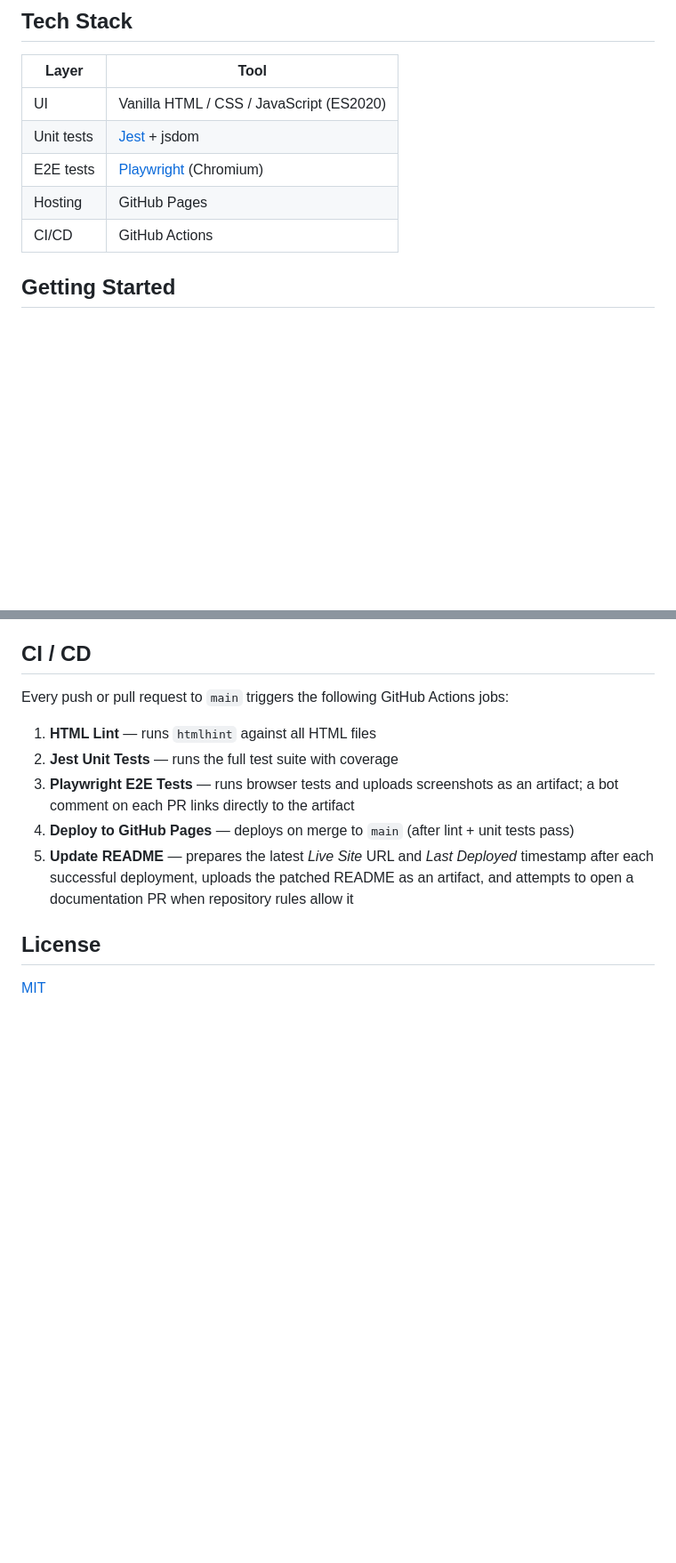
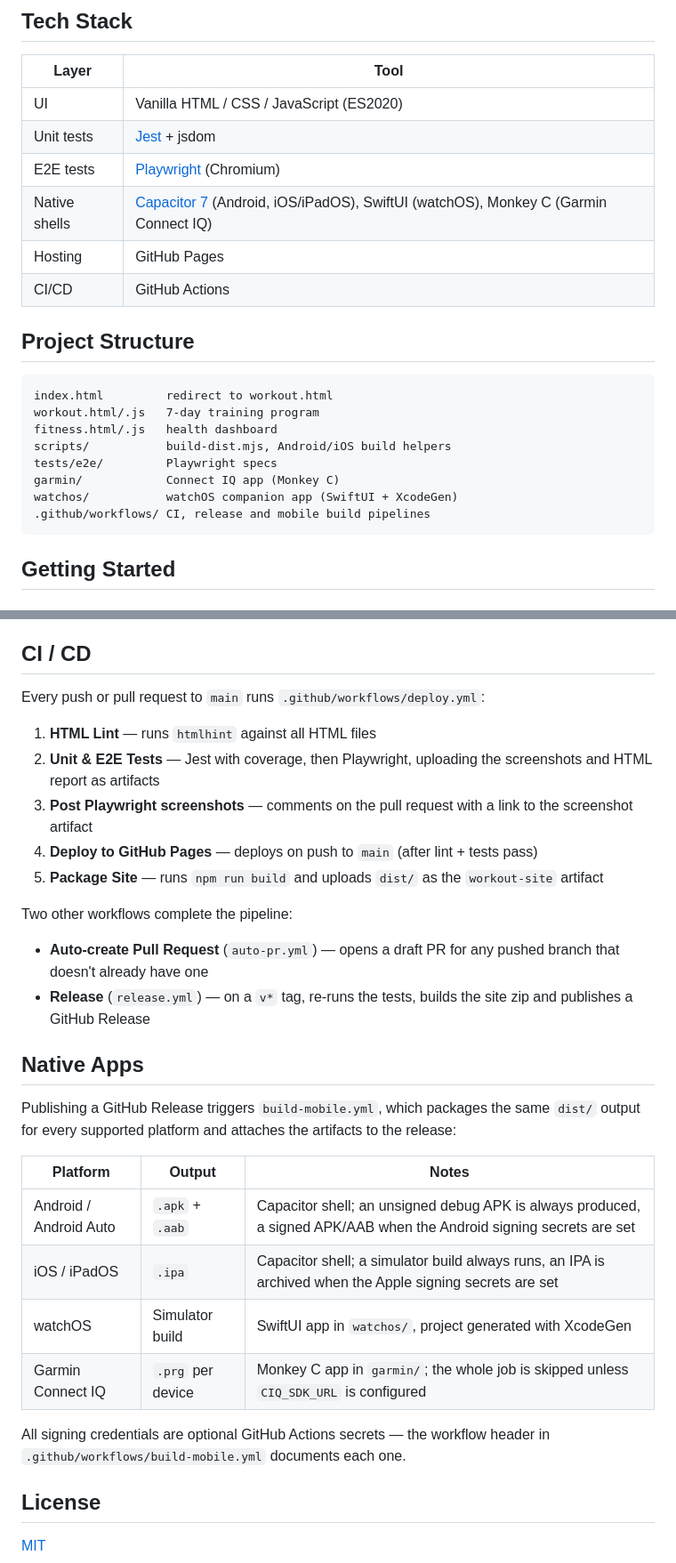
Before and after one commit to charles2ke/workout, a Markdown page: README.md, 2 parts joined by grey strips. Shown at 89% size. Drawn GitHub-style; blank space fills up the shorter version.

Commit message:
Update README with native app targets, release workflows and project structure
Co-authored-by: charles2ke <6725706+charles2ke@users.noreply.github.com>

````diff
--- a/README.md
+++ b/README.md
@@ -53,8 +53,22 @@ A lightweight, browser-only weekly workout planner. No frameworks, no build step
 | UI | Vanilla HTML / CSS / JavaScript (ES2020) |
 | Unit tests | [Jest](https://jestjs.io/) + jsdom |
 | E2E tests | [Playwright](https://playwright.dev/) (Chromium) |
+| Native shells | [Capacitor 7](https://capacitorjs.com/) (Android, iOS/iPadOS), SwiftUI (watchOS), Monkey C (Garmin Connect IQ) |
 | Hosting | GitHub Pages |
 | CI/CD | GitHub Actions |
+
+## Project Structure
+
+```
+index.html         redirect to workout.html
+workout.html/.js   7-day training program
+fitness.html/.js   health dashboard
+scripts/           build-dist.mjs, Android/iOS build helpers
+tests/e2e/         Playwright specs
+garmin/            Connect IQ app (Monkey C)
+watchos/           watchOS companion app (SwiftUI + XcodeGen)
+.github/workflows/ CI, release and mobile build pipelines
+```
 
 ## Getting Started
 
@@ -110,13 +124,33 @@ Playwright screenshots are saved to `playwright-screenshots/` and uploaded as a
 
 ## CI / CD
 
-Every push or pull request to `main` triggers the following GitHub Actions jobs:
+Every push or pull request to `main` runs `.github/workflows/deploy.yml`:
 
 1. **HTML Lint** — runs `htmlhint` against all HTML files
-2. **Jest Unit Tests** — runs the full test suite with coverage
-3. **Playwright E2E Tests** — runs browser tests and uploads screenshots as an artifact; a bot comment on each PR links directly to the artifact
-4. **Deploy to GitHub Pages** — deploys on merge to `main` (after lint + unit tests pass)
-5. **Update README** — prepares the latest *Live Site* URL and *Last Deployed* timestamp after each successful deployment, uploads the patched README as an artifact, and attempts to open a documentation PR when repository rules allow it
+2. **Unit & E2E Tests** — Jest with coverage, then Playwright, uploading the screenshots and HTML report as artifacts
+3. **Post Playwright screenshots** — comments on the pull request with a link to the screenshot artifact
+4. **Deploy to GitHub Pages** — deploys on push to `main` (after lint + tests pass)
+5. **Package Site** — runs `npm run build` and uploads `dist/` as the `workout-site` artifact
+
+Two other workflows complete the pipeline:
+
+- **Auto-create Pull Request** (`auto-pr.yml`) — opens a draft PR for any pushed branch that doesn't already have one
+- **Release** (`release.yml`) — on a `v*` tag, re-runs the tests, builds the site zip and publishes a GitHub Release
+
+## Native Apps
+
+Publishing a GitHub Release triggers `build-mobile.yml`, which packages the same `dist/` output for
+every supported platform and attaches the artifacts to the release:
+
+| Platform | Output | Notes |
+|---|---|---|
+| Android / Android Auto | `.apk` + `.aab` | Capacitor shell; an unsigned debug APK is always produced, a signed APK/AAB when the Android signing secrets are set |
+| iOS / iPadOS | `.ipa` | Capacitor shell; a simulator build always runs, an IPA is archived when the Apple signing secrets are set |
+| watchOS | Simulator build | SwiftUI app in `watchos/`, project generated with XcodeGen |
+| Garmin Connect IQ | `.prg` per device | Monkey C app in `garmin/`; the whole job is skipped unless `CIQ_SDK_URL` is configured |
+
+All signing credentials are optional GitHub Actions secrets — the workflow header in
+`.github/workflows/build-mobile.yml` documents each one.
 
 ## License
 
````
Also changed, not shown: other parts of README.md (+1 -1 lines).
